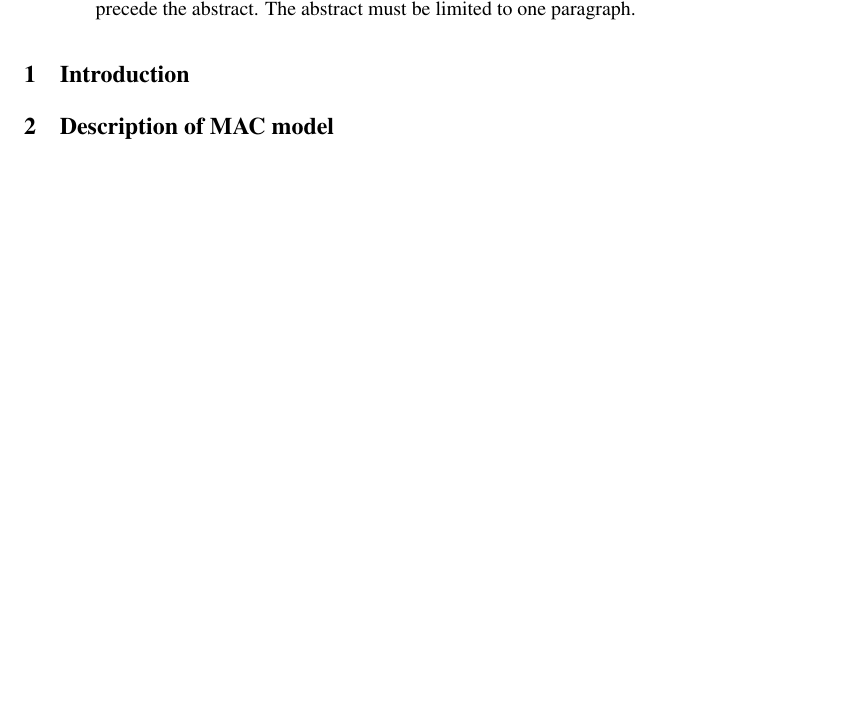
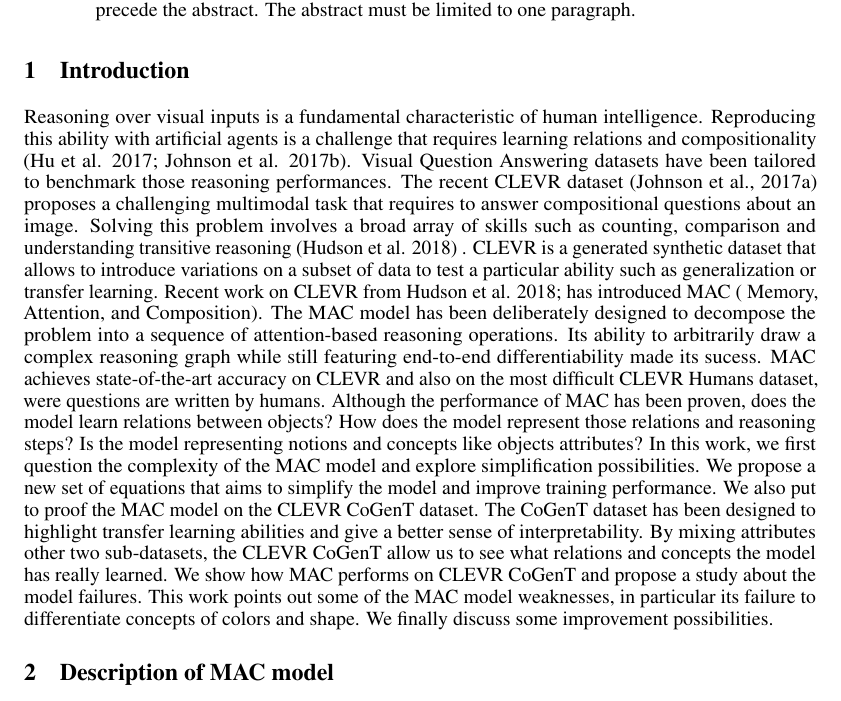
Before and after one commit to IBM/mi-visual-reasoning-pubs, a LaTeX paper (2018_nips_vigil/main.tex, which reads 2018_nips_vigil/introduction.tex): part of the page, cut so that both start at the same text, the shorter picture padded with empty space. Compiled offline with pdfLaTeX.

Commit message:
introduction first draft - pretty average

```diff
--- a/2018_nips_vigil/introduction.tex
+++ b/2018_nips_vigil/introduction.tex
@@ -1 +1,10 @@
 \section{Introduction}
+Reasoning over visual inputs is a fundamental characteristic of human intelligence.
+Reproducing this ability with artificial agents is a challenge that requires learning relations and compositionality (Hu et al. 2017; Johnson et al. 2017b).
+Visual Question Answering datasets have been tailored to benchmark those reasoning performances. The recent CLEVR dataset (Johnson et al., 2017a) proposes a challenging multimodal task that requires to answer compositional questions about an image. Solving this problem involves a broad array of skills such as counting, comparison and understanding transitive reasoning (Hudson et al. 2018) . CLEVR is a generated synthetic dataset that allows to introduce variations on a subset of data to test a particular ability such as generalization or transfer learning.
+Recent work on CLEVR from Hudson et al. 2018;  has introduced  MAC ( Memory, Attention, and Composition). The MAC model has been deliberately designed to decompose the problem into a sequence of attention-based reasoning operations. Its ability to arbitrarily draw a complex reasoning graph while still featuring end-to-end differentiability made its sucess.
+MAC achieves state-of-the-art accuracy on CLEVR and also on the most difficult CLEVR Humans dataset, were questions are written by humans. Although the performance of MAC has been proven, does the model learn relations between objects? How does the model represent those relations and reasoning steps?
+Is the model representing notions and concepts like objects attributes?
+In this work, we first question the complexity of the MAC model and explore simplification possibilities. We propose a new set of equations that aims to simplify the model and improve training performance.
+We also put to proof the MAC model on the CLEVR CoGenT dataset. The CoGenT dataset has been designed to highlight transfer learning abilities and give a better sense of interpretability. By mixing attributes other two sub-datasets, the CLEVR CoGenT allow us to see what relations and concepts the model has really learned. We show how MAC performs on CLEVR CoGenT
+and propose a study about the model failures. This work points out some of the MAC model weaknesses, in particular its failure to differentiate concepts of colors and shape. We finally discuss some improvement possibilities.
```
